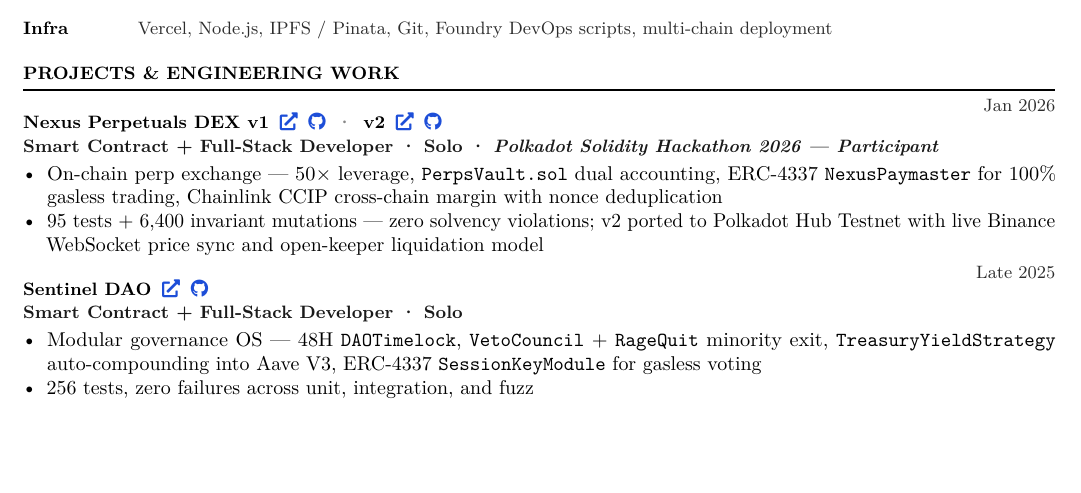
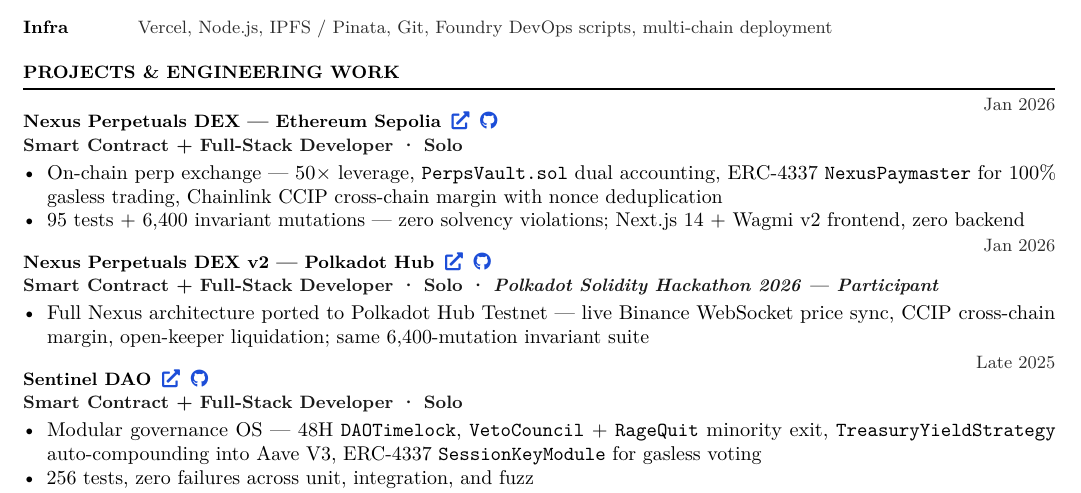
Before and after one commit to NexTechArchitect/web3-resume, a LaTeX CV (resume.tex): part of the page, cut so that both start at the same text, the shorter picture padded with empty space. Compiled offline with pdfLaTeX.

Commit message:
resume update

```diff
--- a/resume.tex
+++ b/resume.tex
@@ -1,5 +1,5 @@
-\documentclass[10pt, a4paper]{article}
-\usepackage[top=0.20in, bottom=0.20in, left=0.55in, right=0.55in]{geometry}
+\documentclass[9.5pt, a4paper]{article}
+\usepackage[top=0.18in, bottom=0.18in, left=0.55in, right=0.55in]{geometry}
 \usepackage[T1]{fontenc}
 \usepackage{microtype, enumitem, titlesec, hyperref, xcolor, tabularx, parskip}
 \usepackage{fontawesome5}
@@ -65,12 +65,18 @@
 %% PROJECTS
 \section{Projects \& Engineering Work}
 
-\workentry{Nexus Perpetuals DEX v1\enspace\livelink{https://nexus-protocol-os.vercel.app}\enspace\ghlink{https://github.com/NexTechArchitect/Nexus-Protocol-OS}\enspace{\color{dim}·}\enspace v2\enspace\livelink{https://nexus-protocol-v2.vercel.app}\enspace\ghlink{https://github.com/NexTechArchitect/nexus-protocol-v2}}{Smart Contract + Full-Stack Developer · Solo · \textit{Polkadot Solidity Hackathon 2026 — Participant}}{Jan 2026}
+\workentry{Nexus Perpetuals DEX — Ethereum Sepolia\enspace\livelink{https://nexus-protocol-os.vercel.app}\enspace\ghlink{https://github.com/NexTechArchitect/Nexus-Protocol-OS}}{Smart Contract + Full-Stack Developer · Solo}{Jan 2026}
 \begin{itemize}
 \item On-chain perp exchange — 50× leverage, \texttt{PerpsVault.sol} dual accounting, ERC-4337 \texttt{NexusPaymaster} for 100\% gasless trading, Chainlink CCIP cross-chain margin with nonce deduplication
-\item 95 tests + 6,400 invariant mutations — zero solvency violations; v2 ported to Polkadot Hub Testnet with live Binance WebSocket price sync and open-keeper liquidation model
+\item 95 tests + 6,400 invariant mutations — zero solvency violations; Next.js 14 + Wagmi v2 frontend, zero backend
 \end{itemize}
-\vspace{2pt}
+\vspace{1pt}
+
+\workentry{Nexus Perpetuals DEX v2 — Polkadot Hub\enspace\livelink{https://nexus-protocol-v2.vercel.app}\enspace\ghlink{https://github.com/NexTechArchitect/nexus-protocol-v2}}{Smart Contract + Full-Stack Developer · Solo · \textit{Polkadot Solidity Hackathon 2026 — Participant}}{Jan 2026}
+\begin{itemize}
+\item Full Nexus architecture ported to Polkadot Hub Testnet — live Binance WebSocket price sync, CCIP cross-chain margin, open-keeper liquidation; same 6,400-mutation invariant suite
+\end{itemize}
+\vspace{1pt}
 
 \workentry{Sentinel DAO\enspace\livelink{https://sentinel-dao-brown.vercel.app}\enspace\ghlink{https://github.com/NexTechArchitect/Web3-FullStack-Sentinal-DAO}}{Smart Contract + Full-Stack Developer · Solo}{Late 2025}
 \begin{itemize}
```
Also changed, not shown: resume.pdf, 1 other file.
